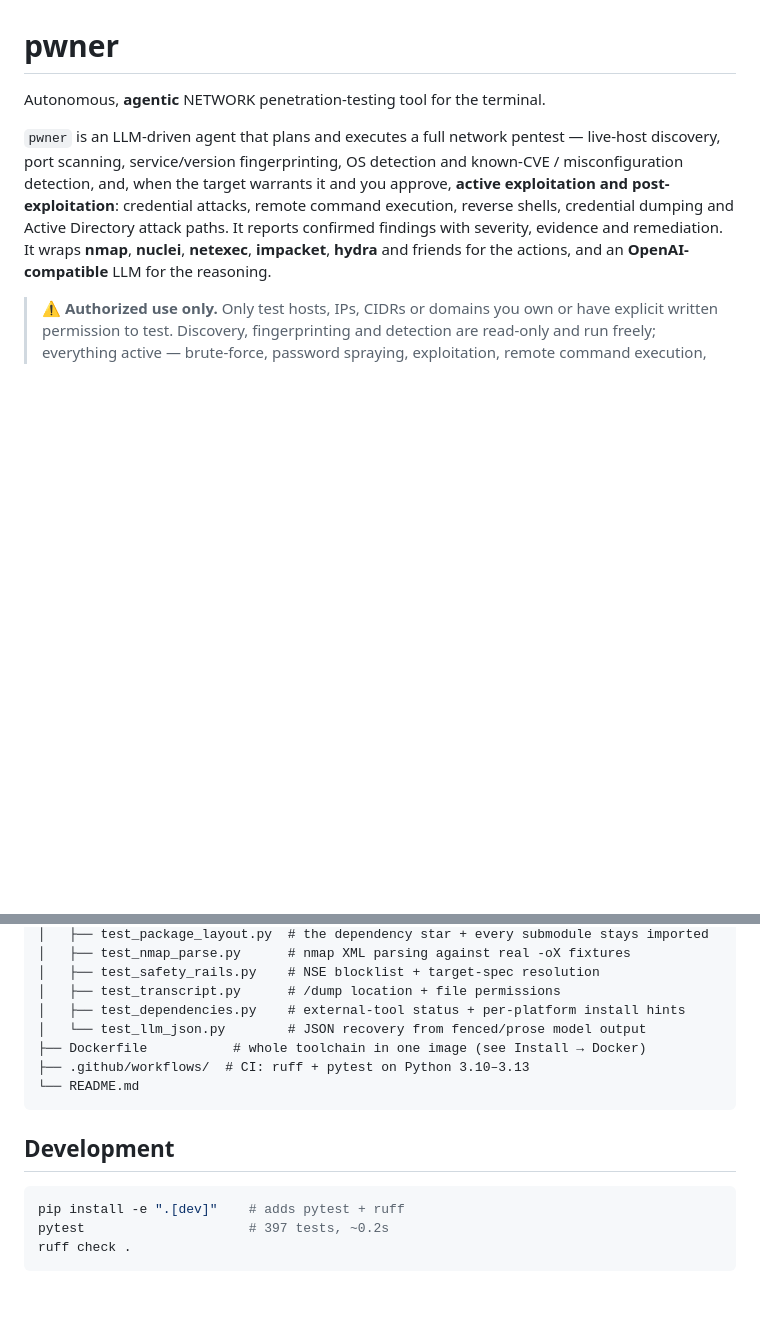
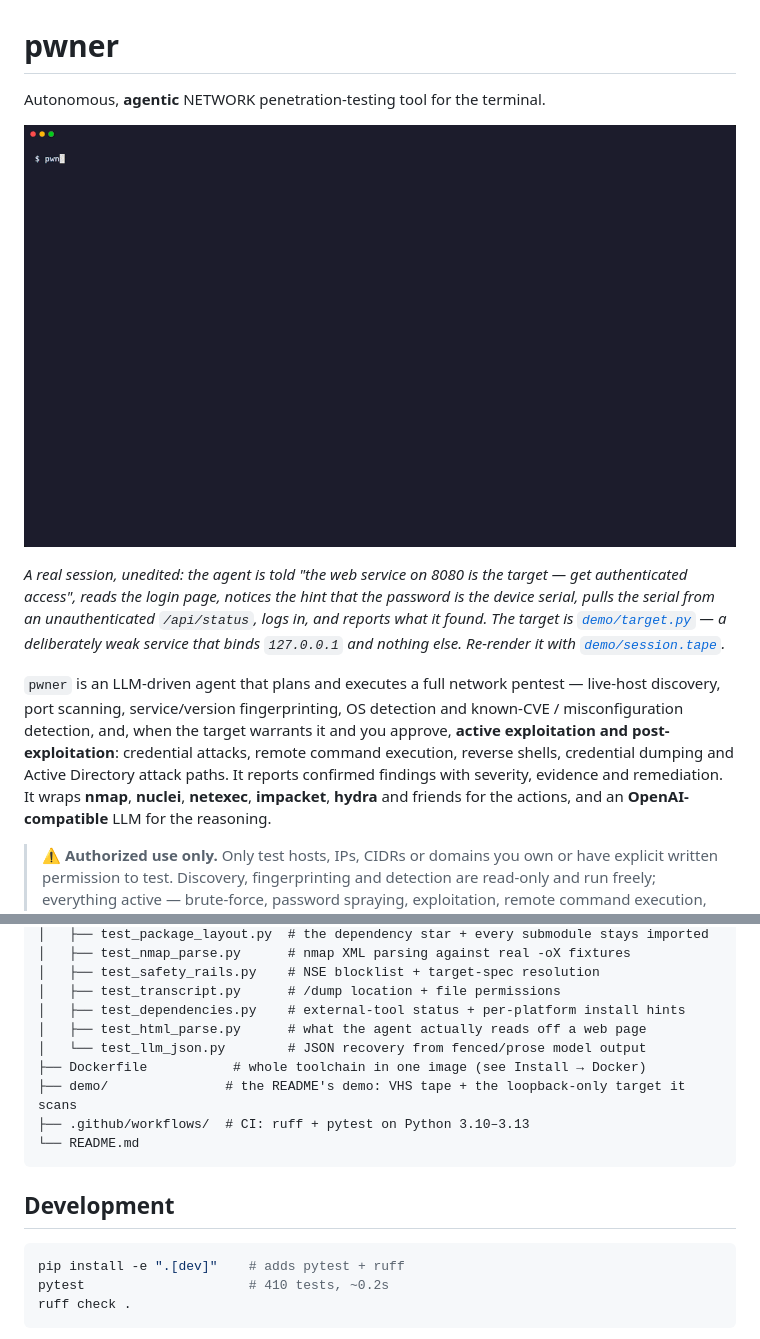
Before and after one commit to 0x45dd/pwner, a Markdown page: README.md, 2 parts joined by grey strips. Rendered like a GitHub page; pictures changed too: demo/session.gif (added); blank space fills up the shorter version.

````diff
--- a/README.md
+++ b/README.md
@@ -1,6 +1,15 @@
 # pwner
 
 Autonomous, **agentic** NETWORK penetration-testing tool for the terminal.
+
+![pwner session](demo/session.gif)
+
+*A real session, unedited: the agent is told "the web service on 8080 is the target — get
+authenticated access", reads the login page, notices the hint that the password is the
+device serial, pulls the serial from an unauthenticated `/api/status`, logs in, and reports
+what it found. The target is [`demo/target.py`](demo/target.py) — a deliberately weak
+service that binds `127.0.0.1` and nothing else. Re-render it with
+[`demo/session.tape`](demo/session.tape).*
 
 `pwner` is an LLM-driven agent that plans and executes a full network pentest — live-host
 discovery, port scanning, service/version fingerprinting, OS detection and known-CVE /
@@ -438,8 +447,10 @@ pwner/
 │   ├── test_safety_rails.py    # NSE blocklist + target-spec resolution
 │   ├── test_transcript.py      # /dump location + file permissions
 │   ├── test_dependencies.py    # external-tool status + per-platform install hints
+│   ├── test_html_parse.py      # what the agent actually reads off a web page
 │   └── test_llm_json.py        # JSON recovery from fenced/prose model output
 ├── Dockerfile           # whole toolchain in one image (see Install → Docker)
+├── demo/               # the README's demo: VHS tape + the loopback-only target it scans
 ├── .github/workflows/  # CI: ruff + pytest on Python 3.10–3.13
 └── README.md
 ```
@@ -448,7 +459,7 @@ pwner/
 
 ```bash
 pip install -e ".[dev]"    # adds pytest + ruff
-pytest                     # 397 tests, ~0.2s
+pytest                     # 410 tests, ~0.2s
 ruff check .
 ```
 
````
Also changed, not shown: 4 other files.
